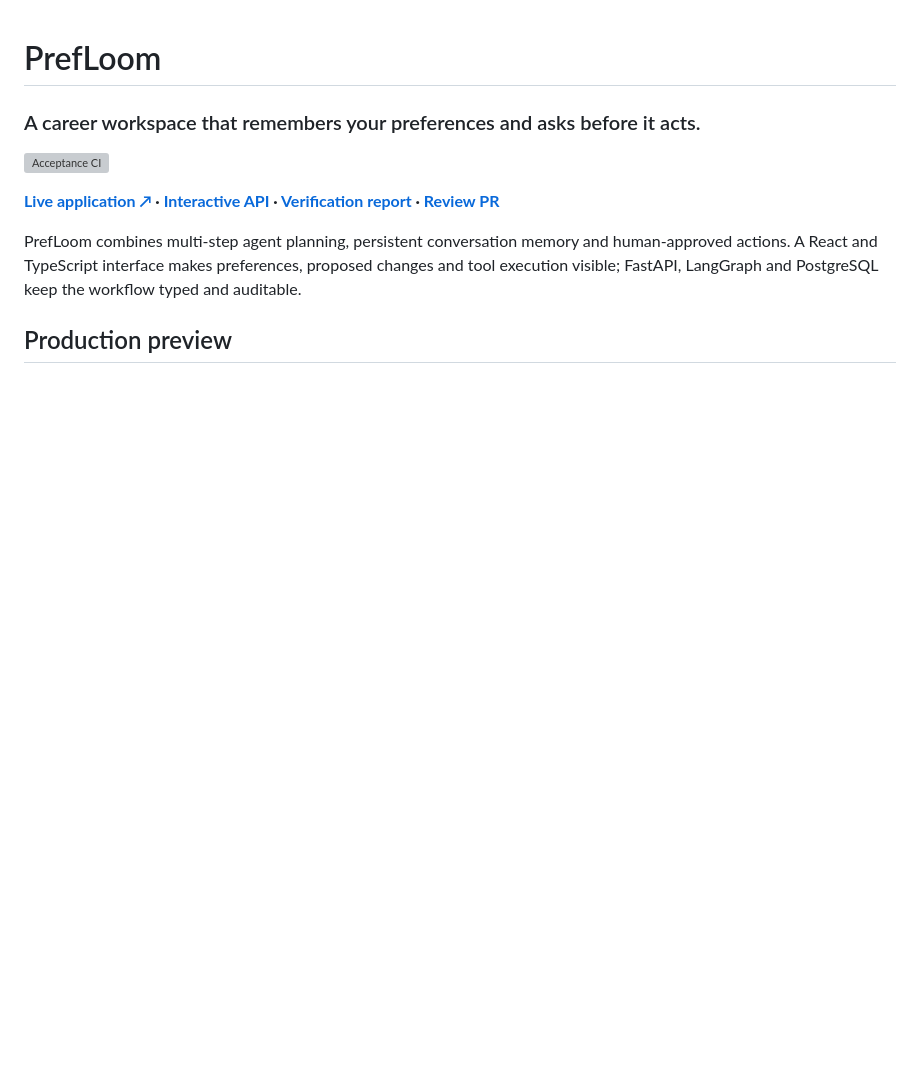
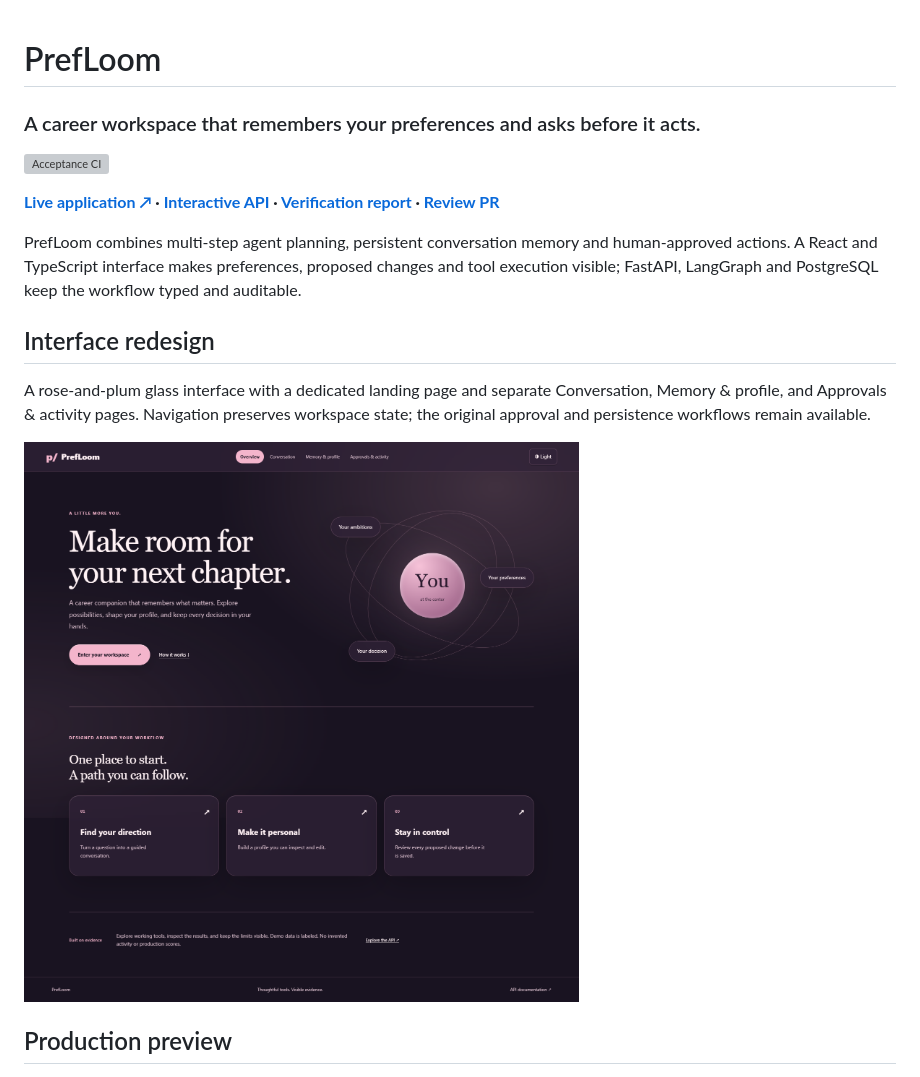
Before and after one commit to Kanishkar843/PrefLoom, a Markdown page: README.md, the part around the change. GitHub-like rendering; pictures changed too: docs/assets/landing.png (added); blank space fills up the shorter version; grey boxes are pictures that could not be loaded.

Commit message:
Phase 1: give PrefLoom a rose glass landing and dedicated career pages

```diff
--- a/README.md
+++ b/README.md
@@ -7,6 +7,12 @@
 **[Live application ↗](https://prefloom.vercel.app) · [Interactive API](https://prefloom.vercel.app/docs) · [Verification report](docs/CLOUD_DELIVERY.md) · [Review PR](https://github.com/Kanishkar843/PrefLoom/pull/1)**
 
 PrefLoom combines multi-step agent planning, persistent conversation memory and human-approved actions. A React and TypeScript interface makes preferences, proposed changes and tool execution visible; FastAPI, LangGraph and PostgreSQL keep the workflow typed and auditable.
+
+## Interface redesign
+
+A rose-and-plum glass interface with a dedicated landing page and separate Conversation, Memory & profile, and Approvals & activity pages. Navigation preserves workspace state; the original approval and persistence workflows remain available.
+
+![New PrefLoom landing page](docs/assets/landing.png)
 
 ## Production preview
 
```
Also changed, not shown: docs/assets/desktop.png, docs/assets/light.png, docs/assets/mobile.png, 5 other files.
